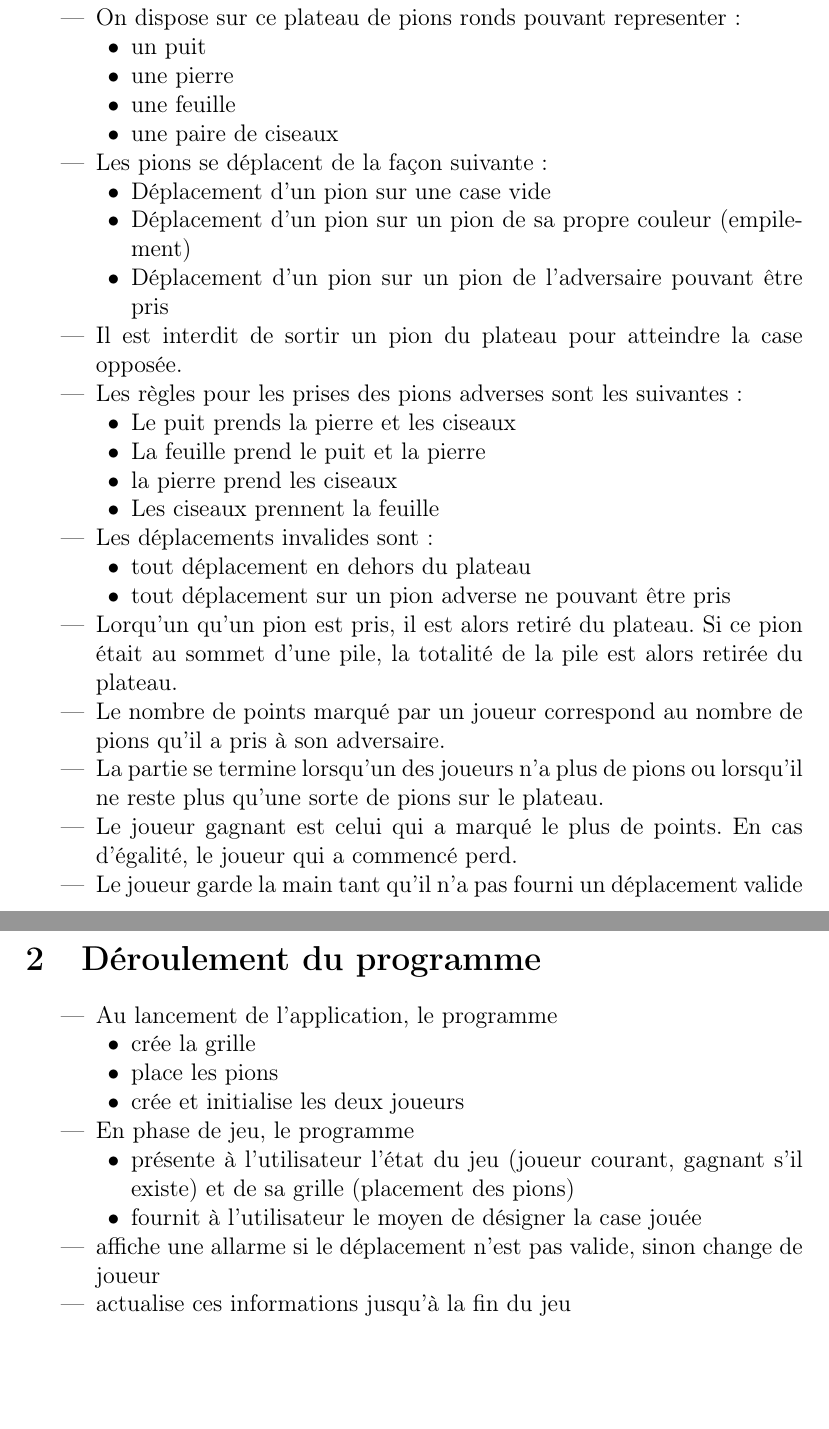
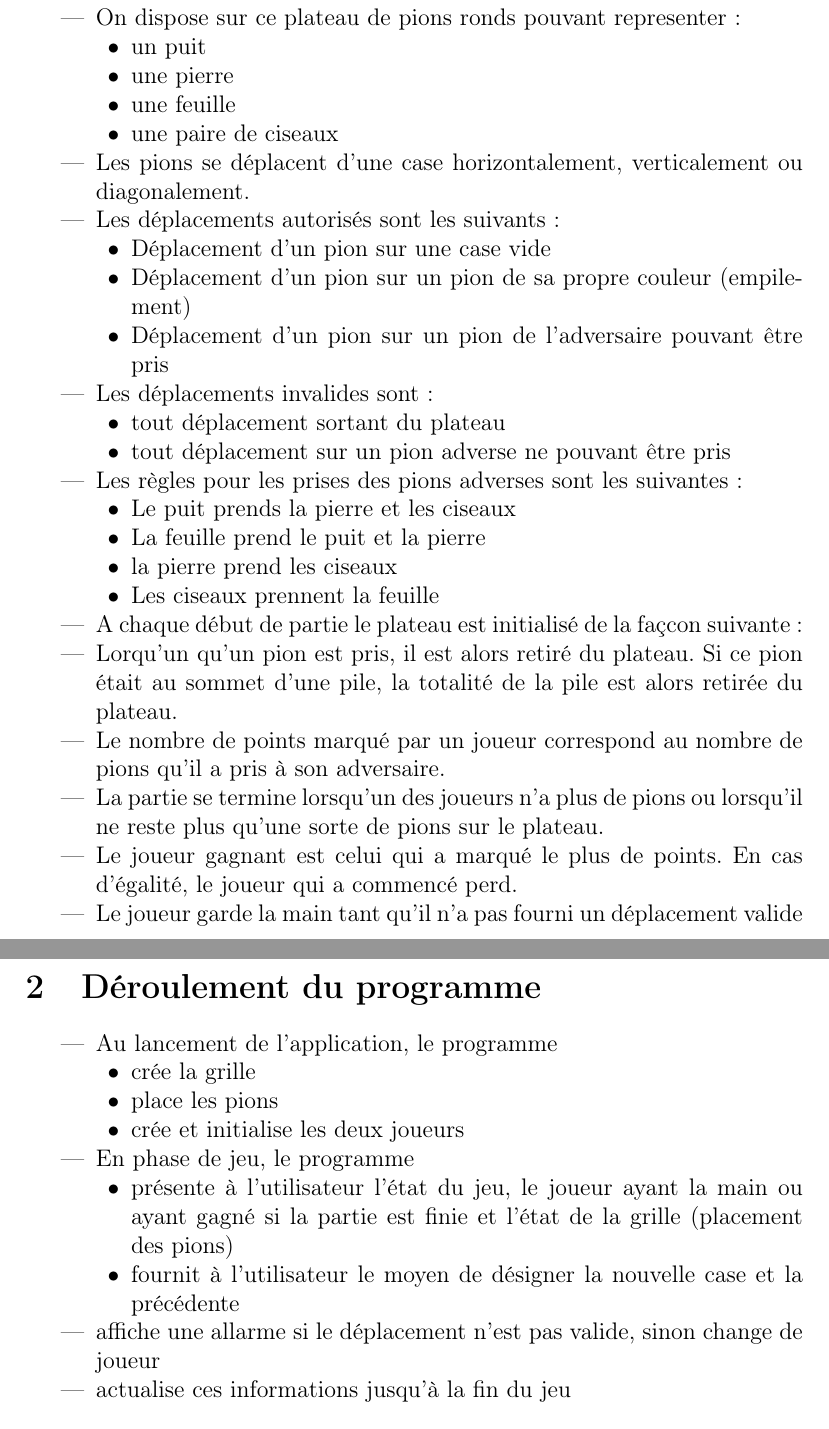
Before and after one commit to clarisLeroux/miniprojet_java-uml, a LaTeX document (Cahier_des_Charges.tex): two parts of pages 3 and 4 of 4, joined at a grey line, cut so that both start at the same text, the shorter picture padded with empty space. Compiled offline with pdfLaTeX.

Commit message:
Edit de Grathieu et d'Edouard la secrétaire

```diff
--- a/Cahier_des_Charges.tex
+++ b/Cahier_des_Charges.tex
@@ -33,13 +33,18 @@
     \item[\textbullet] une feuille
     \item[\textbullet] une paire de ciseaux
  \end{itemize}
-\item Les pions se déplacent de la façon suivante:
+\item Les pions se déplacent d'une case horizontalement, verticalement ou diagonalement.
+\item Les déplacements autorisés sont les suivants:
 \begin{itemize}
   \item[\textbullet]Déplacement d'un pion sur une case vide
   \item[\textbullet]Déplacement d'un pion sur un pion de sa propre couleur (empilement)
   \item[\textbullet]Déplacement d'un pion sur un pion de l'adversaire pouvant être pris
 \end{itemize}
-  \item Il est interdit de sortir un pion du plateau pour atteindre la case opposée.
+\item Les déplacements invalides sont :
+\begin{itemize}
+ \item[\textbullet] tout déplacement sortant du plateau
+ \item[\textbullet] tout déplacement sur un pion adverse ne pouvant être pris
+\end{itemize}
   \item Les règles pour les prises des pions adverses sont les suivantes:
 \begin{itemize}
   \item[\textbullet]Le puit prends la pierre et les ciseaux
@@ -47,12 +52,8 @@
   \item[\textbullet]la pierre prend les ciseaux
   \item[\textbullet]Les ciseaux prennent la feuille
 \end{itemize}
+\item A chaque début de partie le plateau est initialisé de la façcon suivante:
 
- \item Les déplacements invalides sont :
-\begin{itemize}
- \item[\textbullet] tout déplacement en dehors du plateau
- \item[\textbullet] tout déplacement sur un pion adverse ne pouvant être pris
-\end{itemize}
 \item Lorqu'un qu'un pion est pris, il est alors retiré du plateau. Si ce pion était au sommet d'une pile, la totalité de la pile est alors retirée du plateau.
 \item Le nombre de points marqué par un joueur correspond au nombre de pions qu'il a pris à son adversaire.
 \item La partie se termine lorsqu'un des joueurs n'a plus de pions ou lorsqu'il ne reste plus qu'une sorte de pions sur le plateau.
@@ -70,8 +71,8 @@
  \end{itemize}
  \item En phase de jeu, le programme
  \begin{itemize}
-  \item[\textbullet] présente à l'utilisateur l'état du jeu (joueur courant, gagnant s'il existe) et de sa grille (placement des pions)
-  \item[\textbullet] fournit à l'utilisateur le moyen de désigner la case jouée
+  \item[\textbullet] présente à l'utilisateur l'état du jeu, le joueur ayant la main ou ayant gagné si la partie est finie et l'état de la grille (placement des pions)
+  \item[\textbullet] fournit à l'utilisateur le moyen de désigner la nouvelle case et la précédente
   \end{itemize}
 
   \item affiche une allarme si le déplacement n'est pas valide, sinon change de joueur
```
